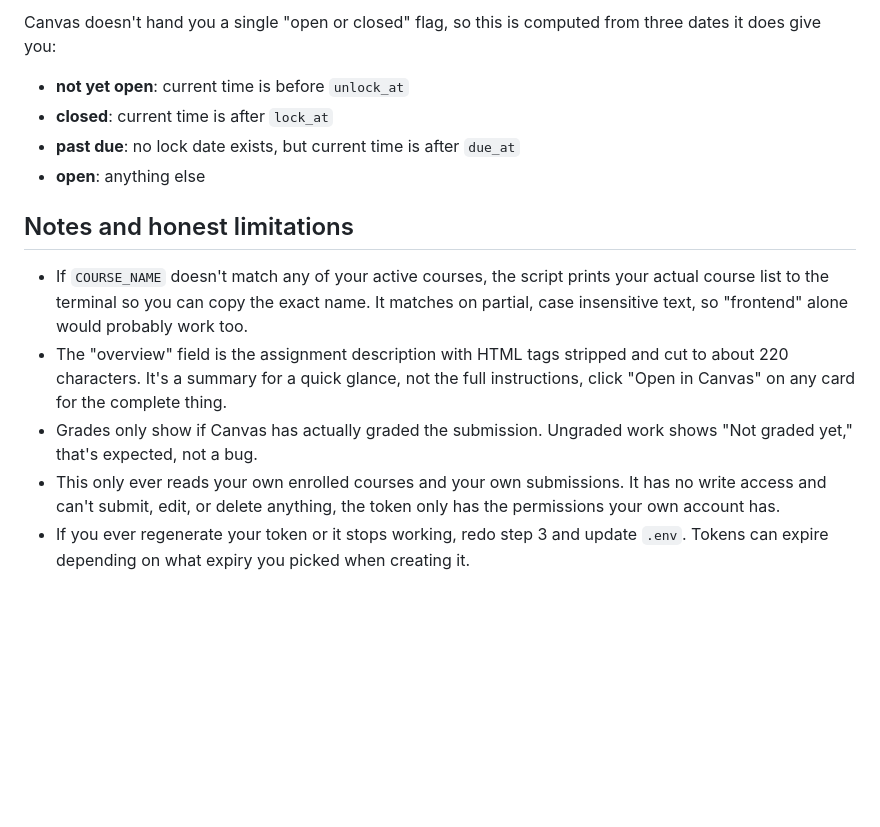
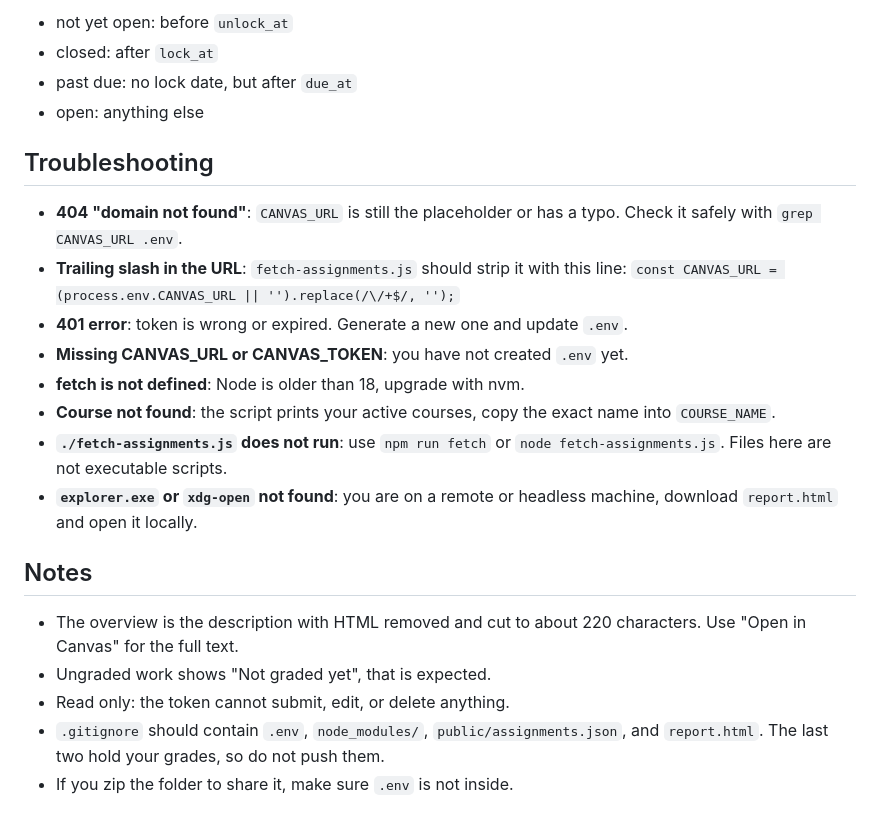
Before and after one commit to Quentin712/Web-Scraper, a Markdown page: README.md, the part around one of its changes. Rendered like a GitHub page; blank space fills up the shorter version.

```diff
--- a/README.md
+++ b/README.md
@@ -63,15 +84,24 @@ Then open `http://localhost:5173` in your browser.
 
-Canvas doesn't hand you a single "open or closed" flag, so this is computed from three dates it does give you:
+* not yet open: before `unlock_at`
+* closed: after `lock_at`
+* past due: no lock date, but after `due_at`
+* open: anything else
 
-- **not yet open**: current time is before `unlock_at`
-- **closed**: current time is after `lock_at`
-- **past due**: no lock date exists, but current time is after `due_at`
-- **open**: anything else
+## Troubleshooting
 
-## Notes and honest limitations
+* **404 "domain not found"**: `CANVAS_URL` is still the placeholder or has a typo. Check it safely with `grep CANVAS_URL .env`.
+* **Trailing slash in the URL**: `fetch-assignments.js` should strip it with this line: `const CANVAS_URL = (process.env.CANVAS_URL || '').replace(/\/+$/, '');`
+* **401 error**: token is wrong or expired. Generate a new one and update `.env`.
+* **Missing CANVAS_URL or CANVAS_TOKEN**: you have not created `.env` yet.
+* **fetch is not defined**: Node is older than 18, upgrade with nvm.
+* **Course not found**: the script prints your active courses, copy the exact name into `COURSE_NAME`.
+* **`./fetch-assignments.js` does not run**: use `npm run fetch` or `node fetch-assignments.js`. Files here are not executable scripts.
+* **`explorer.exe` or `xdg-open` not found**: you are on a remote or headless machine, download `report.html` and open it locally.
 
-- If `COURSE_NAME` doesn't match any of your active courses, the script prints your actual course list to the terminal so you can copy the exact name. It matches on partial, case insensitive text, so "frontend" alone would probably work too.
-- The "overview" field is the assignment description with HTML tags stripped and cut to about 220 characters. It's a summary for a quick glance, not the full instructions, click "Open in Canvas" on any card for the complete thing.
-- Grades only show if Canvas has actually graded the submission. Ungraded work shows "Not graded yet," that's expected, not a bug.
-- This only ever reads your own enrolled courses and your own submissions. It has no write access and can't submit, edit, or delete anything, the token only has the permissions your own account has.
-- If you ever regenerate your token or it stops working, redo step 3 and update `.env`. Tokens can expire depending on what expiry you picked when creating it.
+## Notes
+
+* The overview is the description with HTML removed and cut to about 220 characters. Use "Open in Canvas" for the full text.
+* Ungraded work shows "Not graded yet", that is expected.
+* Read only: the token cannot submit, edit, or delete anything.
+* `.gitignore` should contain `.env`, `node_modules/`, `public/assignments.json`, and `report.html`. The last two hold your grades, so do not push them.
+* If you zip the folder to share it, make sure `.env` is not inside.
```
Also changed, not shown: other parts of README.md (+49 -28 lines).
